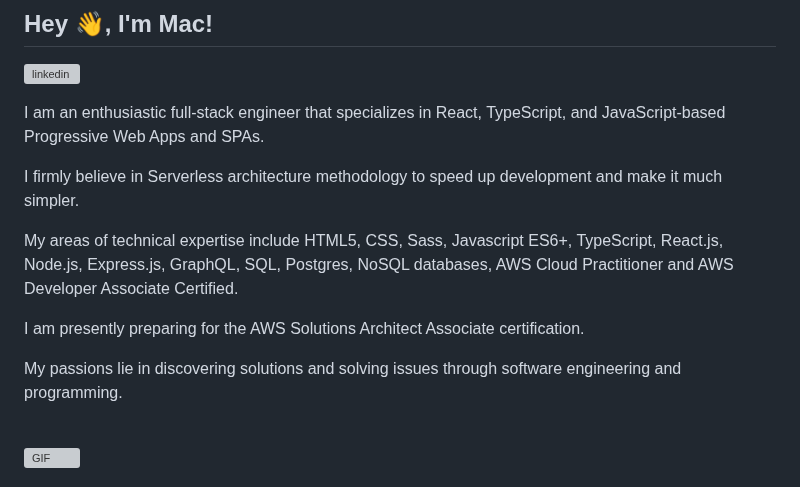
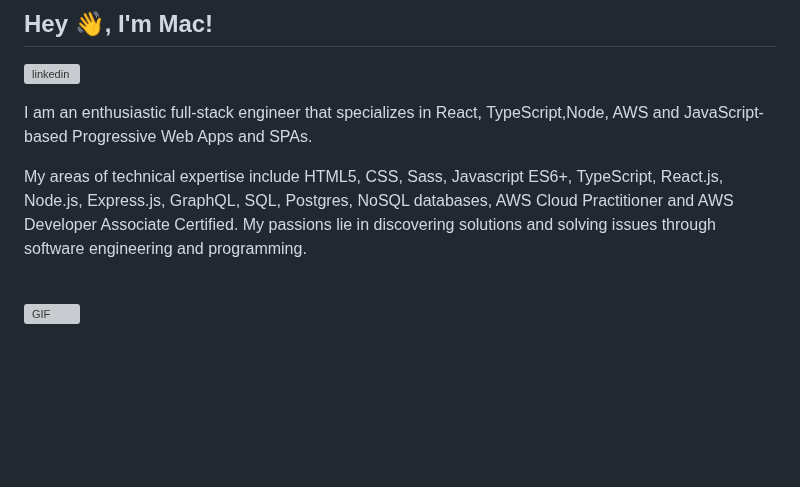
Before and after one commit to MacAndersonUche/MacAndersonUche, a Markdown page: README.md, the part around the change. Drawn GitHub-style; blank space fills up the shorter version; grey boxes are pictures that could not be loaded.

```diff
--- a/README.md
+++ b/README.md
@@ -4,14 +4,9 @@
 <!-- <a href='https://www.kaggle.com/rahuljha98/'><img alt="kaggle" src="https://raw.githubusercontent.com/rahul-jha98/rahul-jha98/561d474902b59c7429ec22bb73e225696c27b202/assets/kaggle.svg" height='18px'/></a> -->
 
 
-I am an enthusiastic full-stack engineer that specializes in React, TypeScript, and JavaScript-based Progressive Web Apps and SPAs.
+I am an enthusiastic full-stack engineer that specializes in React, TypeScript,Node, AWS and JavaScript-based Progressive Web Apps and SPAs.
 
-I firmly believe in Serverless architecture methodology to speed up development and make it much simpler.
-
- My areas of technical expertise include HTML5, CSS, Sass, Javascript ES6+, TypeScript, React.js, Node.js, Express.js, GraphQL, SQL, Postgres, NoSQL databases, AWS Cloud Practitioner and AWS Developer Associate Certified.
-
-I am presently preparing for the AWS Solutions Architect Associate certification.
-
+My areas of technical expertise include HTML5, CSS, Sass, Javascript ES6+, TypeScript, React.js, Node.js, Express.js, GraphQL, SQL, Postgres, NoSQL databases, AWS Cloud Practitioner and AWS Developer Associate Certified.
 My passions lie in discovering solutions and solving issues through software engineering and programming.
 <br/>
 <br/>
```
